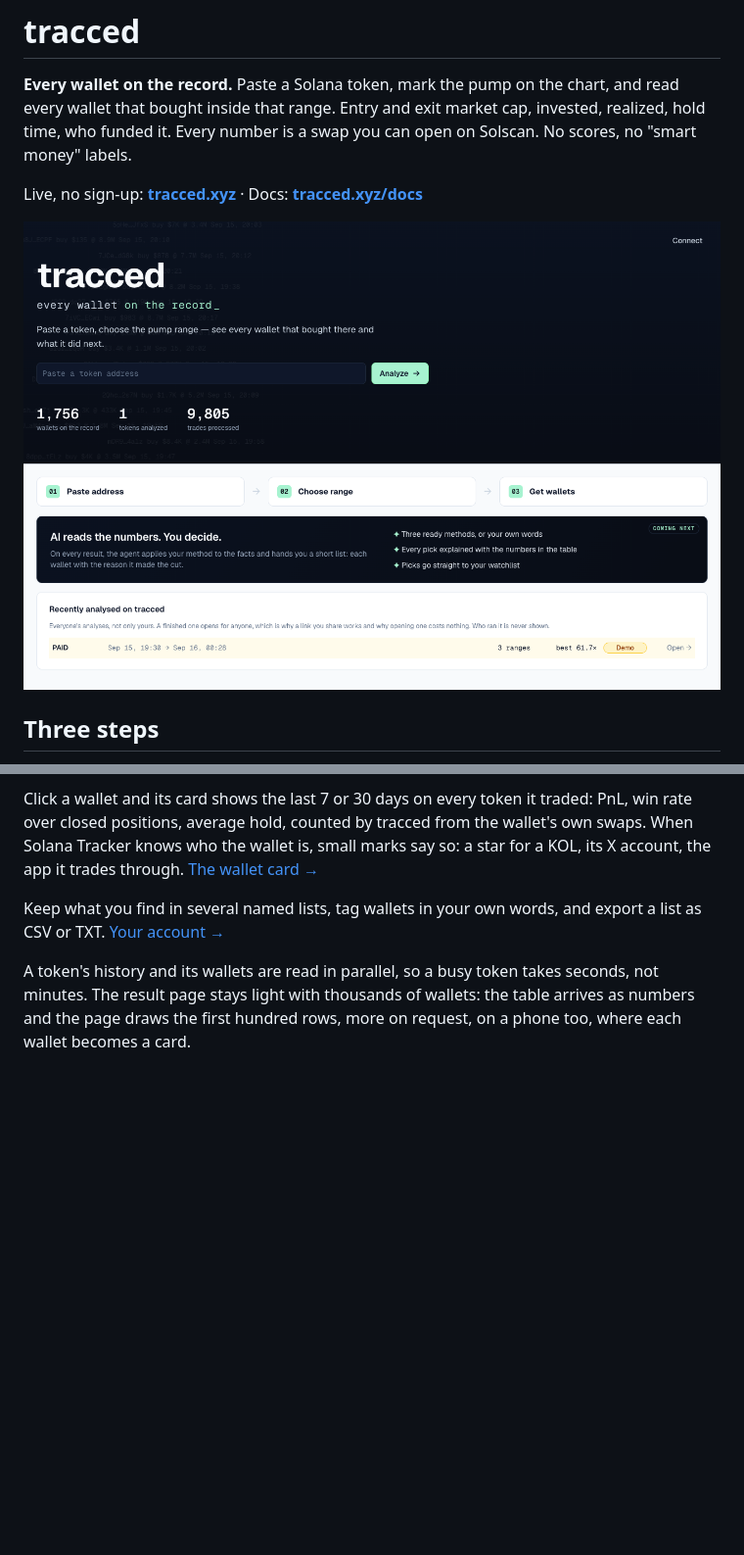
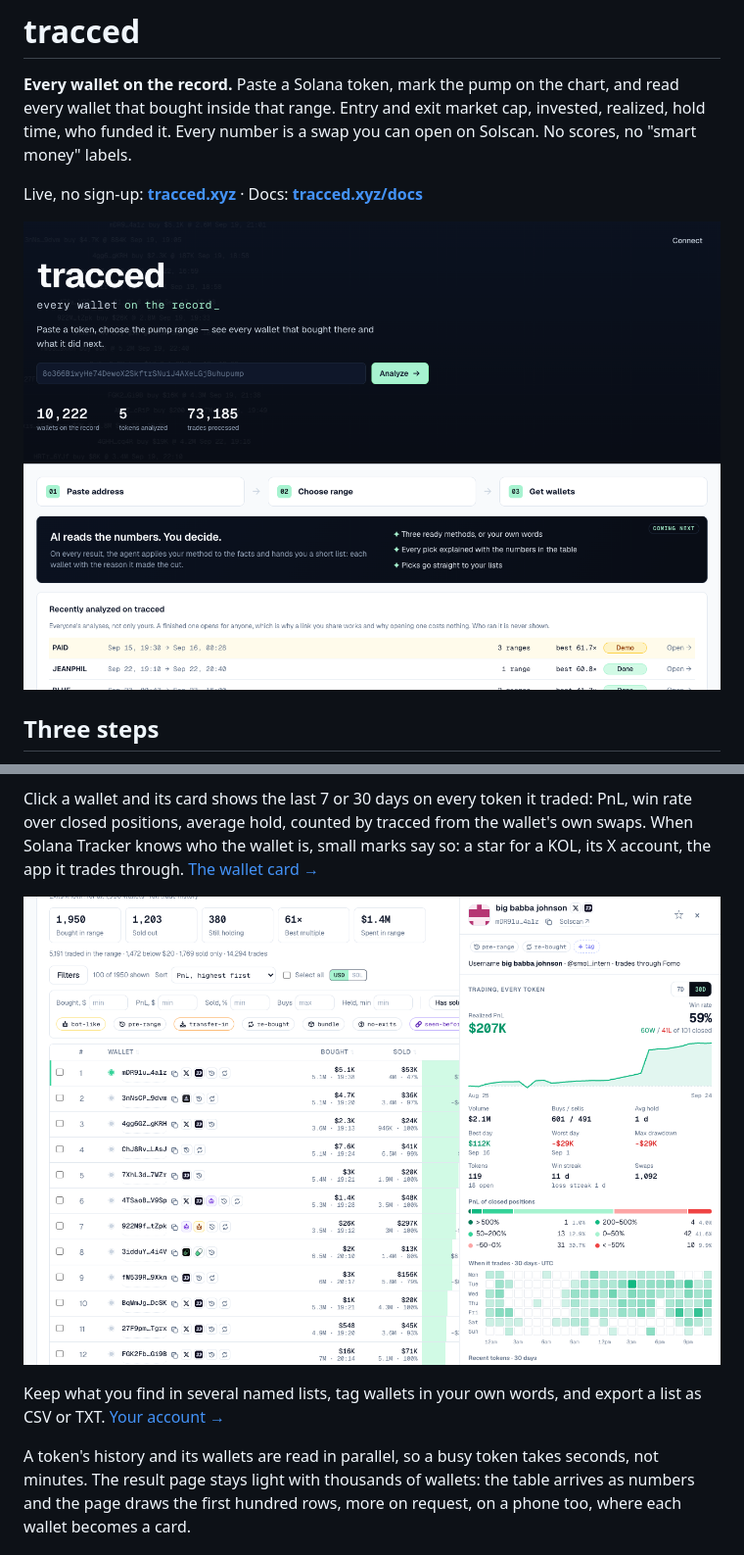
Before and after one commit to mostronton-commits/tracced, a Markdown page: README.md, 2 parts joined by grey strips. Shown at 98% size. Drawn GitHub-style; pictures changed too: docs/img/card.png (added), docs/img/home.png; blank space fills up the shorter version.

Commit message:
README: v0.4 screenshots, and the wallet card among them
Co-Authored-By: Claude Opus 5.5 (1M context) <noreply@anthropic.com>

```diff
--- a/README.md
+++ b/README.md
@@ -39,6 +39,8 @@ Click a wallet and its card shows the last 7 or 30 days on every token it traded
 positions, average hold, counted by tracced from the wallet's own swaps. When Solana Tracker knows who the wallet
 is, small marks say so: a star for a KOL, its X account, the app it trades through.
 [The wallet card →](https://tracced.xyz/docs/how-it-works#the-wallet-card)
+
+![Wallet card](docs/img/card.png)
 
 Keep what you find in several named lists, tag wallets in your own words, and export a list as CSV or TXT.
 [Your account →](https://tracced.xyz/docs/account)
```
Also changed, not shown: docs/img/range.png, docs/img/result.png.
